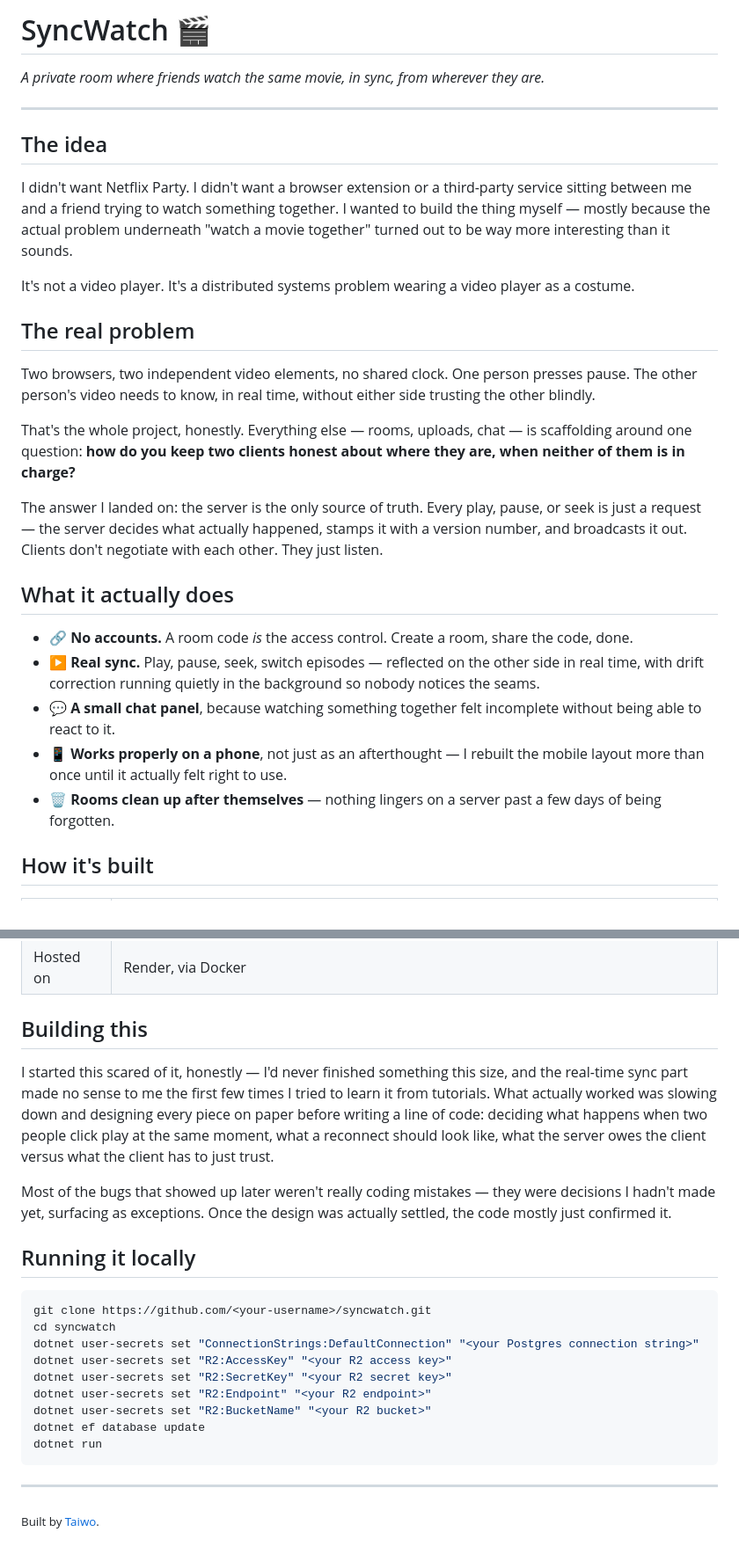
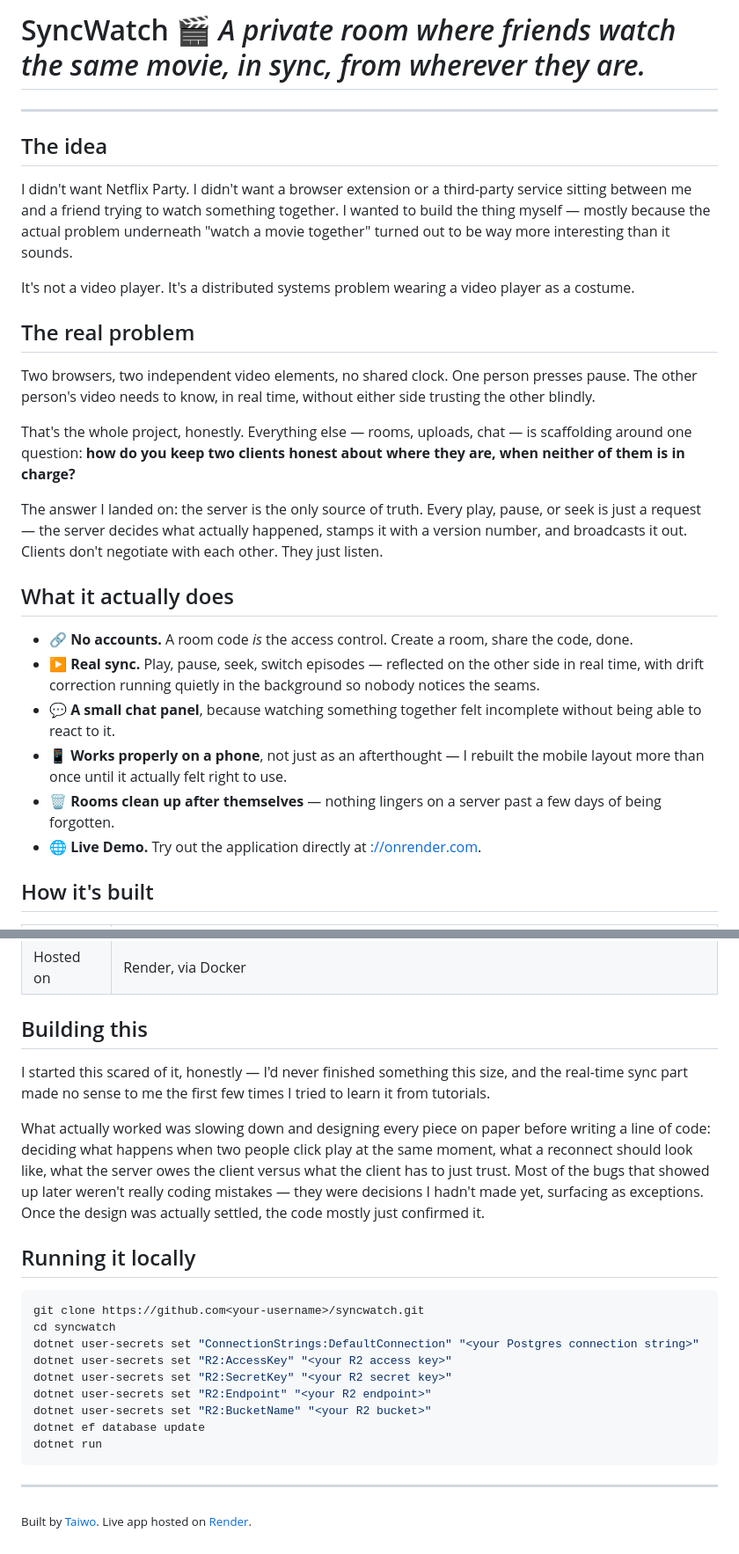
Before and after one commit to ErA-16/SyncWatch, a Markdown page: README.md, 2 parts joined by grey strips. Shown at 88% size. Drawn GitHub-style.

````diff
--- a/README.md
+++ b/README.md
@@ -1,17 +1,13 @@
-# SyncWatch 🎬
-
-*A private room where friends watch the same movie, in sync, from wherever they are.*
+# SyncWatch 🎬 *A private room where friends watch the same movie, in sync, from wherever they are.*
 
 ---
 
 ## The idea
-
 I didn't want Netflix Party. I didn't want a browser extension or a third-party service sitting between me and a friend trying to watch something together. I wanted to build the thing myself — mostly because the actual problem underneath "watch a movie together" turned out to be way more interesting than it sounds.
 
 It's not a video player. It's a distributed systems problem wearing a video player as a costume.
 
 ## The real problem
-
 Two browsers, two independent video elements, no shared clock. One person presses pause. The other person's video needs to know, in real time, without either side trusting the other blindly.
 
 That's the whole project, honestly. Everything else — rooms, uploads, chat — is scaffolding around one question: **how do you keep two clients honest about where they are, when neither of them is in charge?**
@@ -19,12 +15,12 @@ That's the whole project, honestly. Everything else — rooms, uploads, chat —
 The answer I landed on: the server is the only source of truth. Every play, pause, or seek is just a request — the server decides what actually happened, stamps it with a version number, and broadcasts it out. Clients don't negotiate with each other. They just listen.
 
 ## What it actually does
-
 - 🔗 **No accounts.** A room code *is* the access control. Create a room, share the code, done.
 - ▶️ **Real sync.** Play, pause, seek, switch episodes — reflected on the other side in real time, with drift correction running quietly in the background so nobody notices the seams.
 - 💬 **A small chat panel**, because watching something together felt incomplete without being able to react to it.
 - 📱 **Works properly on a phone**, not just as an afterthought — I rebuilt the mobile layout more than once until it actually felt right to use.
 - 🗑️ **Rooms clean up after themselves** — nothing lingers on a server past a few days of being forgotten.
+- 🌐 **Live Demo.** Try out the application directly at [://onrender.com](https://://onrender.com).
 
 ## How it's built
 
@@ -38,15 +34,13 @@ The answer I landed on: the server is the only source of truth. Every play, paus
 | Hosted on | Render, via Docker |
 
 ## Building this
+I started this scared of it, honestly — I'd never finished something this size, and the real-time sync part made no sense to me the first few times I tried to learn it from tutorials.
 
-I started this scared of it, honestly — I'd never finished something this size, and the real-time sync part made no sense to me the first few times I tried to learn it from tutorials. What actually worked was slowing down and designing every piece on paper before writing a line of code: deciding what happens when two people click play at the same moment, what a reconnect should look like, what the server owes the client versus what the client has to just trust.
-
-Most of the bugs that showed up later weren't really coding mistakes — they were decisions I hadn't made yet, surfacing as exceptions. Once the design was actually settled, the code mostly just confirmed it.
+What actually worked was slowing down and designing every piece on paper before writing a line of code: deciding what happens when two people click play at the same moment, what a reconnect should look like, what the server owes the client versus what the client has to just trust. Most of the bugs that showed up later weren't really coding mistakes — they were decisions I hadn't made yet, surfacing as exceptions. Once the design was actually settled, the code mostly just confirmed it.
 
 ## Running it locally
-
 ```bash
-git clone https://github.com/<your-username>/syncwatch.git
+git clone https://github.com<your-username>/syncwatch.git
 cd syncwatch
 dotnet user-secrets set "ConnectionStrings:DefaultConnection" "<your Postgres connection string>"
 dotnet user-secrets set "R2:AccessKey" "<your R2 access key>"
@@ -58,5 +52,4 @@ dotnet run
 ```
 
 ---
-
-<sub>Built by [Taiwo](https://github.com/ErA-16).</sub>
+<sub>Built by [Taiwo](https://github.comErA-16). Live app hosted on [Render](https://://onrender.com).</sub>
````
